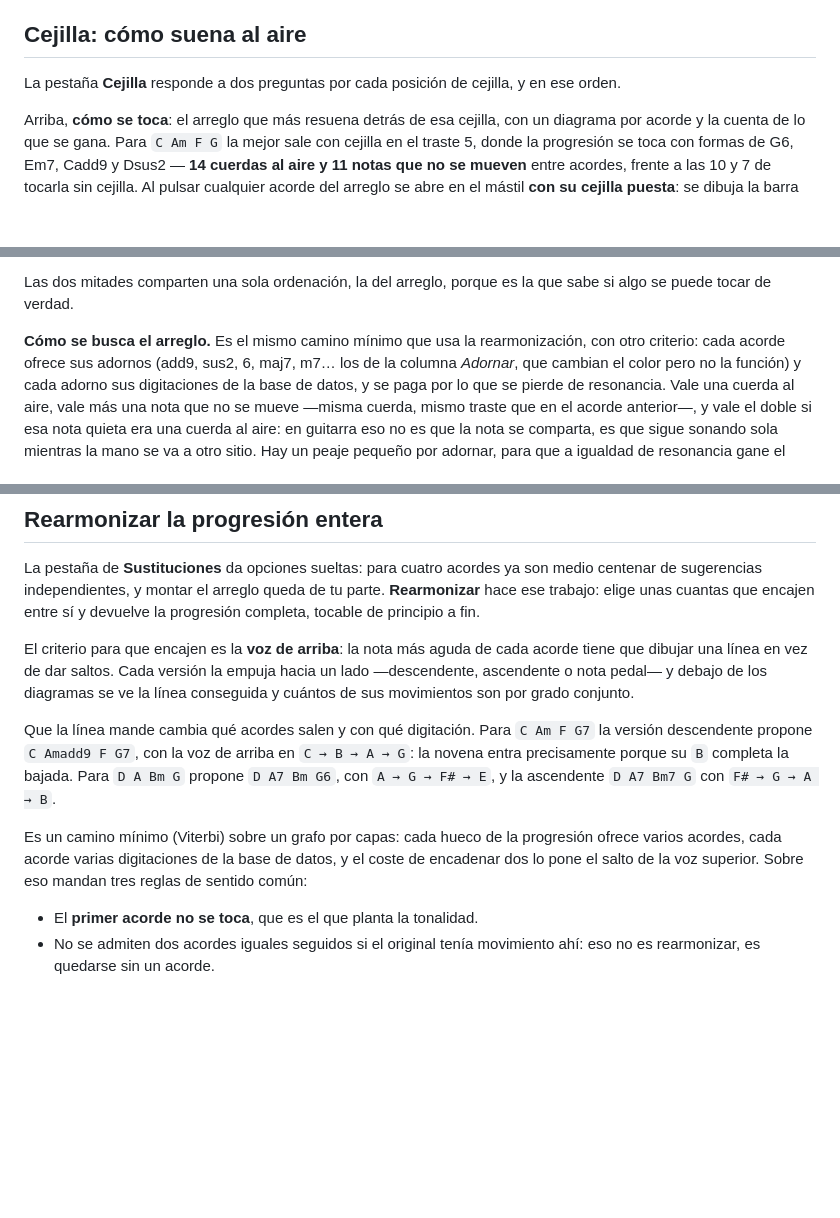
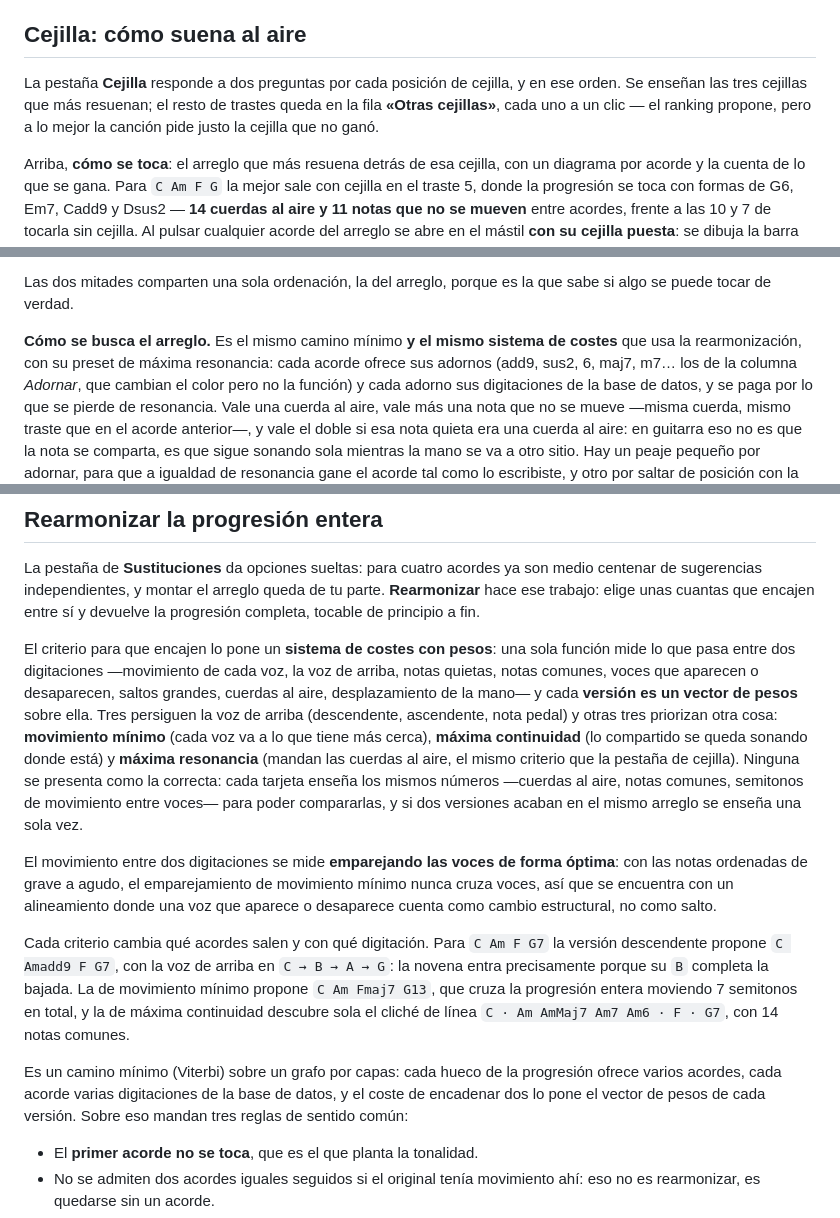
Before and after one commit to sanhuaaan/chord-subs, a Markdown page: README.md, 3 parts joined by grey strips. Rendered like a GitHub page; blank space fills up the shorter version.

Commit message:
docs: catch MEJORAS and README up with the unified cost engine
The reharmonization section no longer tells only the top-voice story:
it describes the weighted cost system, the six presets with comparable
numbers on every card, and optimal voice pairing. The capo section says
it shares that same cost function through the resonance preset and
presents the 'other capos' row. MEJORAS marks the capo connection done,
leaving user-adjustable weights as the open thread.

Co-Authored-By: Claude Fable 5 <noreply@anthropic.com>
Claude-Session: https://claude.ai/code/session_01EdGhrbKu7C5EcBiDbrbNH5

```diff
--- a/README.md
+++ b/README.md
@@ -133,7 +133,10 @@ sugerencia se puede ver dibujada y abrir en el mástil. Hay un test que lo compr
 
 ## Cejilla: cómo suena al aire
 
-La pestaña **Cejilla** responde a dos preguntas por cada posición de cejilla, y en ese orden.
+La pestaña **Cejilla** responde a dos preguntas por cada posición de cejilla, y en ese orden. Se
+enseñan las tres cejillas que más resuenan; el resto de trastes queda en la fila **«Otras
+cejillas»**, cada uno a un clic — el ranking propone, pero a lo mejor la canción pide justo la
+cejilla que no ganó.
 
 Arriba, **cómo se toca**: el arreglo que más resuena detrás de esa cejilla, con un diagrama por
 acorde y la cuenta de lo que se gana. Para `C Am F G` la mejor sale con cejilla en el traste 5, donde
@@ -151,7 +154,8 @@ puro: qué cuerda al aire cae sobre qué extensión de cada acorde.
 Las dos mitades comparten una sola ordenación, la del arreglo, porque es la que sabe si algo se puede
 tocar de verdad.
 
-**Cómo se busca el arreglo.** Es el mismo camino mínimo que usa la rearmonización, con otro criterio:
+**Cómo se busca el arreglo.** Es el mismo camino mínimo **y el mismo sistema de costes** que usa la
+rearmonización, con su preset de máxima resonancia:
 cada acorde ofrece sus adornos (add9, sus2, 6, maj7, m7… los de la columna *Adornar*, que cambian el
 color pero no la función) y cada adorno sus digitaciones de la base de datos, y se paga por lo que se
 pierde de resonancia. Vale una cuerda al aire, vale más una nota que no se mueve —misma cuerda, mismo
@@ -170,19 +174,31 @@ La pestaña de **Sustituciones** da opciones sueltas: para cuatro acordes ya son
 sugerencias independientes, y montar el arreglo queda de tu parte. **Rearmonizar** hace ese trabajo:
 elige unas cuantas que encajen entre sí y devuelve la progresión completa, tocable de principio a fin.
 
-El criterio para que encajen es la **voz de arriba**: la nota más aguda de cada acorde tiene que
-dibujar una línea en vez de dar saltos. Cada versión la empuja hacia un lado —descendente, ascendente
-o nota pedal— y debajo de los diagramas se ve la línea conseguida y cuántos de sus movimientos son
-por grado conjunto.
+El criterio para que encajen lo pone un **sistema de costes con pesos**: una sola función mide lo
+que pasa entre dos digitaciones —movimiento de cada voz, la voz de arriba, notas quietas, notas
+comunes, voces que aparecen o desaparecen, saltos grandes, cuerdas al aire, desplazamiento de la
+mano— y cada **versión es un vector de pesos** sobre ella. Tres persiguen la voz de arriba
+(descendente, ascendente, nota pedal) y otras tres priorizan otra cosa: **movimiento mínimo** (cada
+voz va a lo que tiene más cerca), **máxima continuidad** (lo compartido se queda sonando donde está)
+y **máxima resonancia** (mandan las cuerdas al aire, el mismo criterio que la pestaña de cejilla).
+Ninguna se presenta como la correcta: cada tarjeta enseña los mismos números —cuerdas al aire, notas
+comunes, semitonos de movimiento entre voces— para poder compararlas, y si dos versiones acaban en
+el mismo arreglo se enseña una sola vez.
 
-Que la línea mande cambia qué acordes salen y con qué digitación. Para `C Am F G7` la versión
+El movimiento entre dos digitaciones se mide **emparejando las voces de forma óptima**: con las
+notas ordenadas de grave a agudo, el emparejamiento de movimiento mínimo nunca cruza voces, así que
+se encuentra con un alineamiento donde una voz que aparece o desaparece cuenta como cambio
+estructural, no como salto.
+
+Cada criterio cambia qué acordes salen y con qué digitación. Para `C Am F G7` la versión
 descendente propone `C Amadd9 F G7`, con la voz de arriba en `C → B → A → G`: la novena entra
-precisamente porque su `B` completa la bajada. Para `D A Bm G` propone `D A7 Bm G6`, con
-`A → G → F# → E`, y la ascendente `D A7 Bm7 G` con `F# → G → A → B`.
+precisamente porque su `B` completa la bajada. La de movimiento mínimo propone `C Am Fmaj7 G13`,
+que cruza la progresión entera moviendo 7 semitonos en total, y la de máxima continuidad descubre
+sola el cliché de línea `C · Am AmMaj7 Am7 Am6 · F · G7`, con 14 notas comunes.
 
 Es un camino mínimo (Viterbi) sobre un grafo por capas: cada hueco de la progresión ofrece varios
 acordes, cada acorde varias digitaciones de la base de datos, y el coste de encadenar dos lo pone el
-salto de la voz superior. Sobre eso mandan tres reglas de sentido común:
+vector de pesos de cada versión. Sobre eso mandan tres reglas de sentido común:
 
 - El **primer acorde no se toca**, que es el que planta la tonalidad.
 - No se admiten dos acordes iguales seguidos si el original tenía movimiento ahí: eso no es
```
Also changed, not shown: MEJORAS.md (+8 -4 lines).
